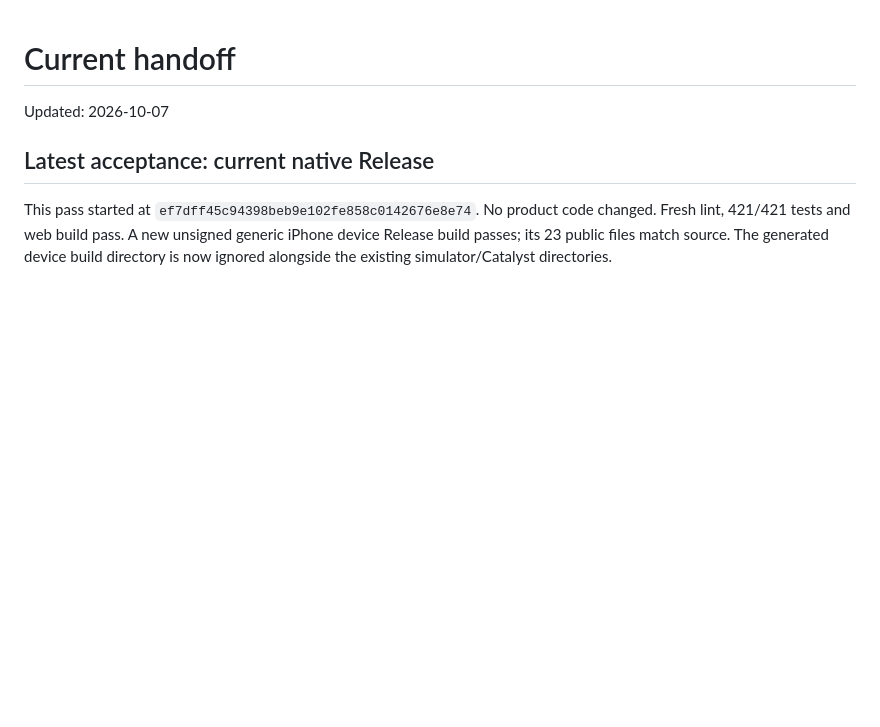
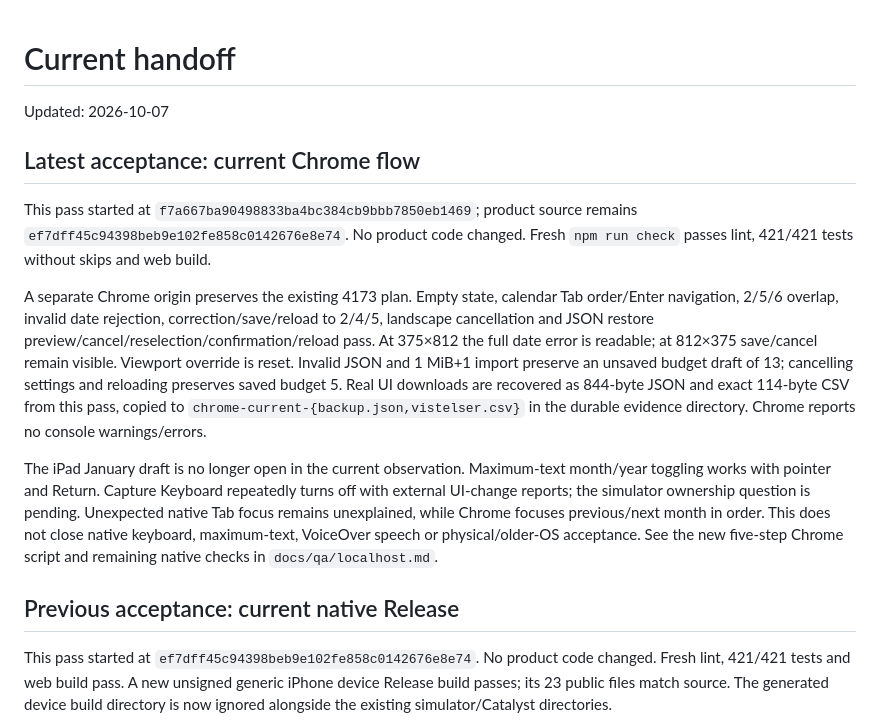
Before and after one commit to SveaHallinder/sverigevistelseplanerare, a Markdown page: docs/handoff/CURRENT.md, the part around the change. GitHub-like rendering; blank space fills up the shorter version.

```diff
--- a/docs/handoff/CURRENT.md
+++ b/docs/handoff/CURRENT.md
@@ -2,7 +2,15 @@
 
 Updated: 2026-10-07
 
-## Latest acceptance: current native Release
+## Latest acceptance: current Chrome flow
+
+This pass started at `f7a667ba90498833ba4bc384cb9bbb7850eb1469`; product source remains `ef7dff45c94398beb9e102fe858c0142676e8e74`. No product code changed. Fresh `npm run check` passes lint, 421/421 tests without skips and web build.
+
+A separate Chrome origin preserves the existing 4173 plan. Empty state, calendar Tab order/Enter navigation, 2/5/6 overlap, invalid date rejection, correction/save/reload to 2/4/5, landscape cancellation and JSON restore preview/cancel/reselection/confirmation/reload pass. At 375×812 the full date error is readable; at 812×375 save/cancel remain visible. Viewport override is reset. Invalid JSON and 1 MiB+1 import preserve an unsaved budget draft of 13; cancelling settings and reloading preserves saved budget 5. Real UI downloads are recovered as 844-byte JSON and exact 114-byte CSV from this pass, copied to `chrome-current-{backup.json,vistelser.csv}` in the durable evidence directory. Chrome reports no console warnings/errors.
+
+The iPad January draft is no longer open in the current observation. Maximum-text month/year toggling works with pointer and Return. Capture Keyboard repeatedly turns off with external UI-change reports; the simulator ownership question is pending. Unexpected native Tab focus remains unexplained, while Chrome focuses previous/next month in order. This does not close native keyboard, maximum-text, VoiceOver speech or physical/older-OS acceptance. See the new five-step Chrome script and remaining native checks in `docs/qa/localhost.md`.
+
+## Previous acceptance: current native Release
 
 This pass started at `ef7dff45c94398beb9e102fe858c0142676e8e74`. No product code changed. Fresh lint, 421/421 tests and web build pass. A new unsigned generic iPhone device Release build passes; its 23 public files match source. The generated device build directory is now ignored alongside the existing simulator/Catalyst directories.
 
```
Also changed, not shown: docs/qa/localhost.md (+19 -1 lines), docs/release/readiness.md (+1 -1 lines).
